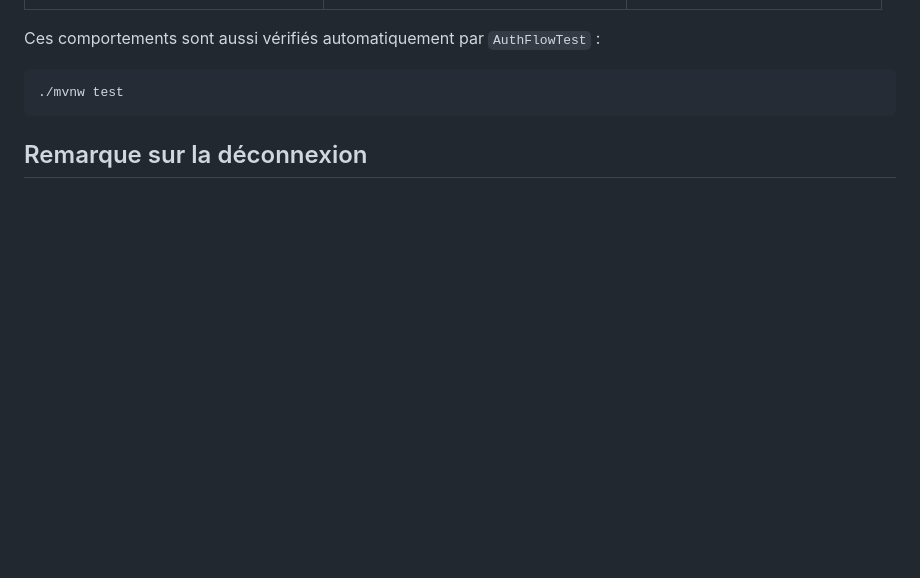
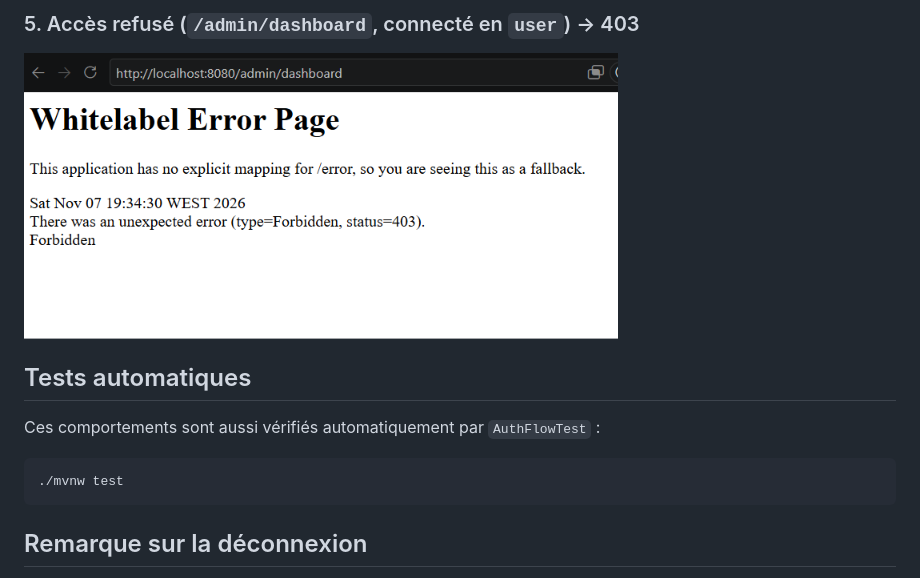
Before and after one commit to achrafkt/TP-10-Formulaire-de-connexion-personnalis-, a Markdown page: README.md, the part around one of its changes. GitHub-like rendering; pictures changed too: screenshots/05-403-forbidden.png (added); blank space fills up the shorter version.

Commit message:
Ajout des captures d'écran au README et commentaires en chinois
Co-Authored-By: Claude Opus 5.5 <noreply@anthropic.com>

````diff
--- a/README.md
+++ b/README.md
@@ -66,3 +80,8 @@ Puis ouvrir http://localhost:8080/login
+### 5. Accès refusé (`/admin/dashboard`, connecté en `user`) → 403
+![403 Forbidden](screenshots/05-403-forbidden.png)
+
+## Tests automatiques
+
 Ces comportements sont aussi vérifiés automatiquement par `AuthFlowTest` :
 
 ```bash
````
Also changed, not shown: other parts of README.md (+14 -0 lines), screenshots/01-login.png (added), screenshots/02-home.png (added), screenshots/03-admin-dashboard.png (added), screenshots/04-login-error.png (added), 6 other files.
